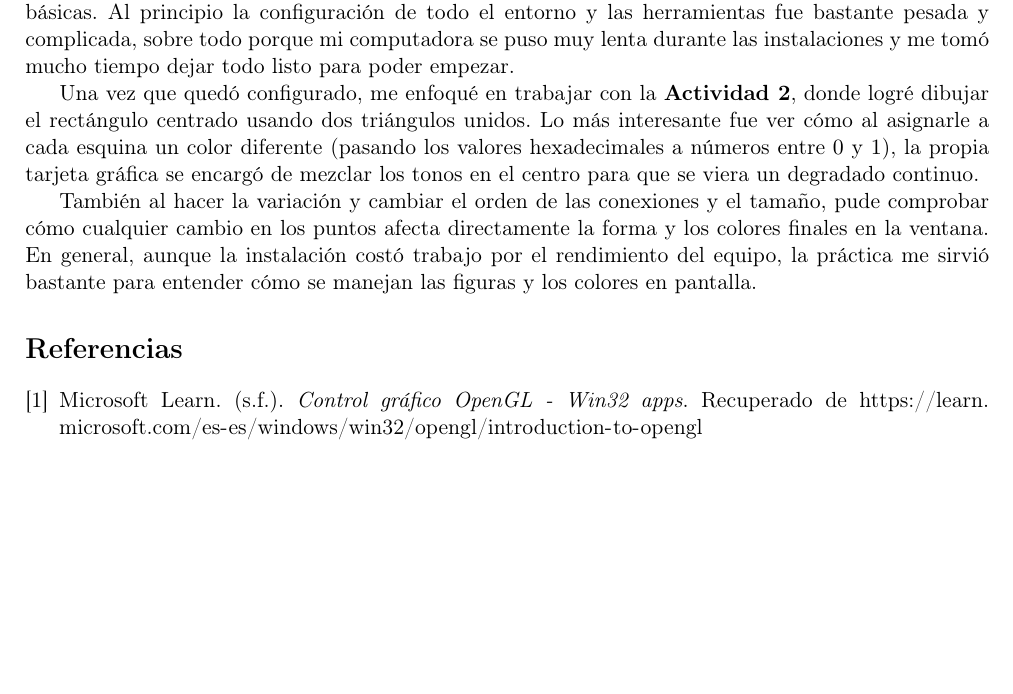
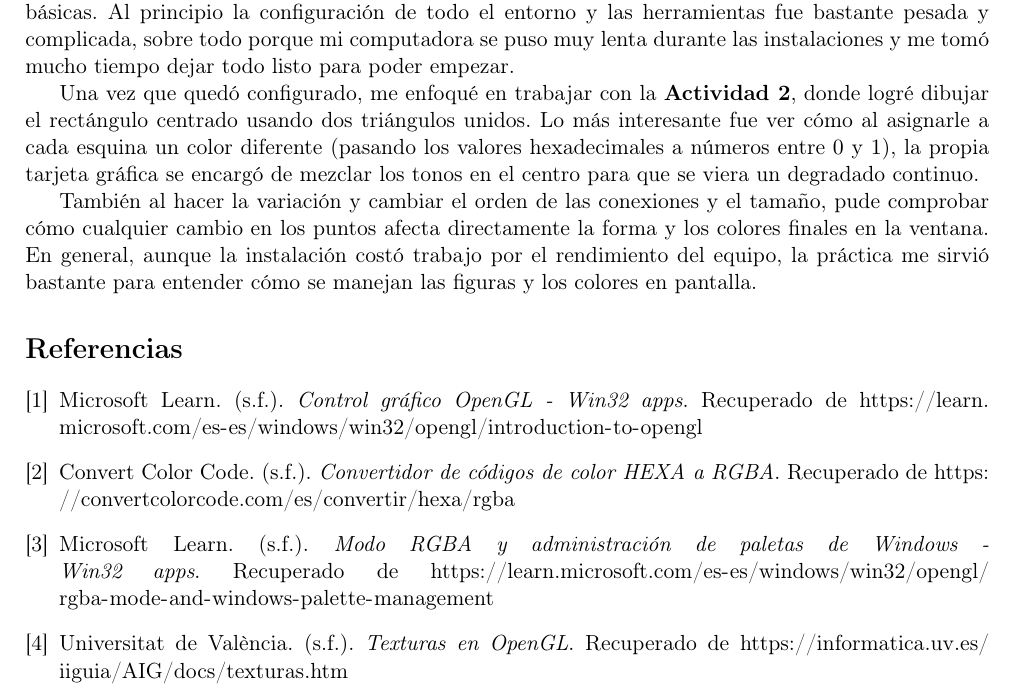
Before and after one commit to Alexisvop/PLabCompu, a LaTeX paper (Practicas/P1/main.tex, which reads Practicas/P1/secciones/6_Referencias.tex): part of page 18 of 18, cut so that both start at the same text, the shorter picture padded with empty space. Compiled offline with pdfLaTeX.

Commit message:
Agregado de referencias

```diff
--- a/Practicas/P1/secciones/6_Referencias.tex
+++ b/Practicas/P1/secciones/6_Referencias.tex
@@ -3,4 +3,14 @@
 \begin{thebibliography}{9}
 \bibitem{grantmestrength_opengl}
   Microsoft Learn. (s.f.). \textit{Control gráfico OpenGL - Win32 apps}. Recuperado de \url{https://learn.microsoft.com/es-es/windows/win32/opengl/introduction-to-opengl}
+
+\bibitem{convertcolor_rgba}
+Convert Color Code. (s.f.). \textit{Convertidor de códigos de color HEXA a RGBA}. Recuperado de \url{https://convertcolorcode.com/es/convertir/hexa/rgba}
+
+\bibitem{microsoft_rgba}
+Microsoft Learn. (s.f.). \textit{Modo RGBA y administración de paletas de Windows - Win32 apps}. Recuperado de \url{https://learn.microsoft.com/es-es/windows/win32/opengl/rgba-mode-and-windows-palette-management}
+
+\bibitem{uv_texturas}
+Universitat de València. (s.f.). \textit{Texturas en OpenGL}. Recuperado de \url{https://informatica.uv.es/iiguia/AIG/docs/texturas.htm}
+
 \end{thebibliography}
```
